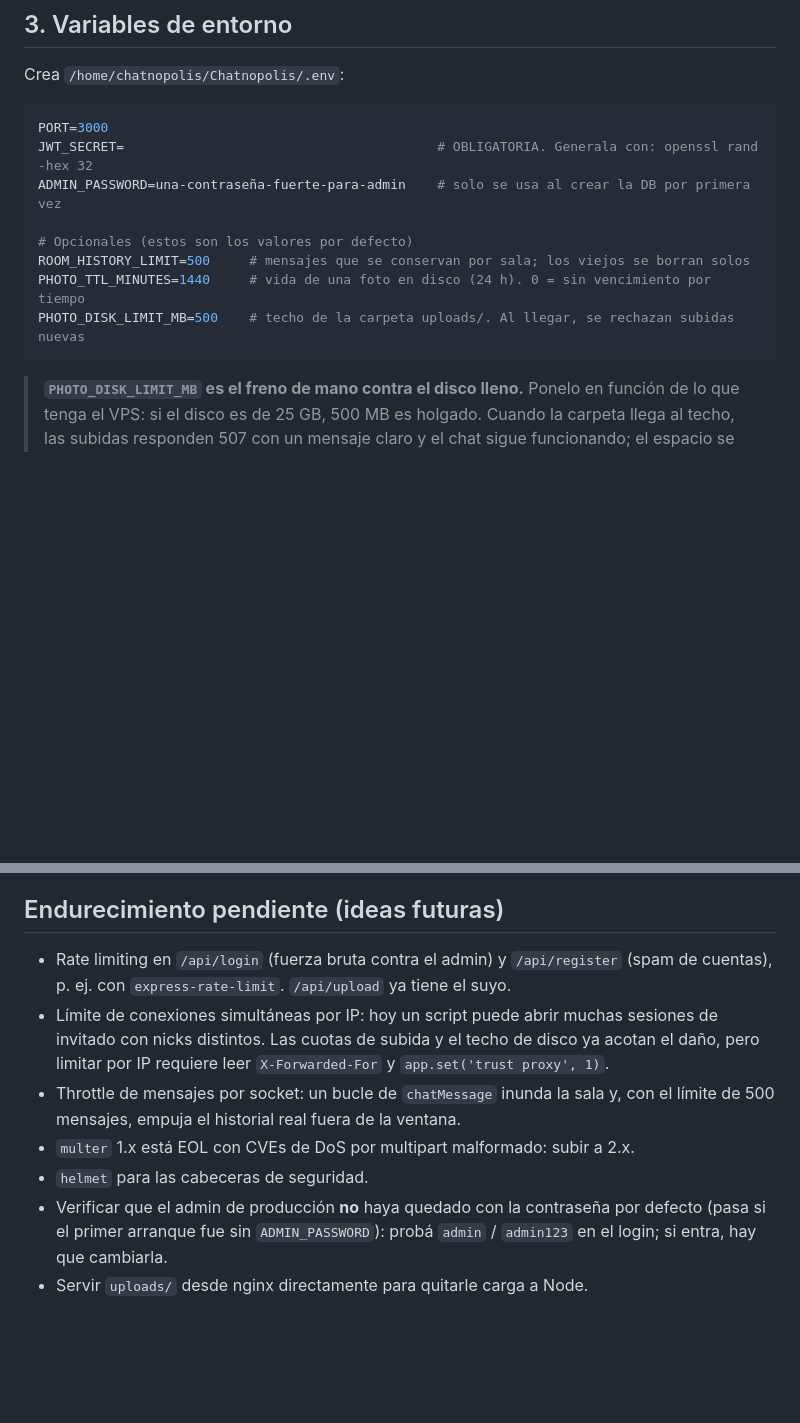
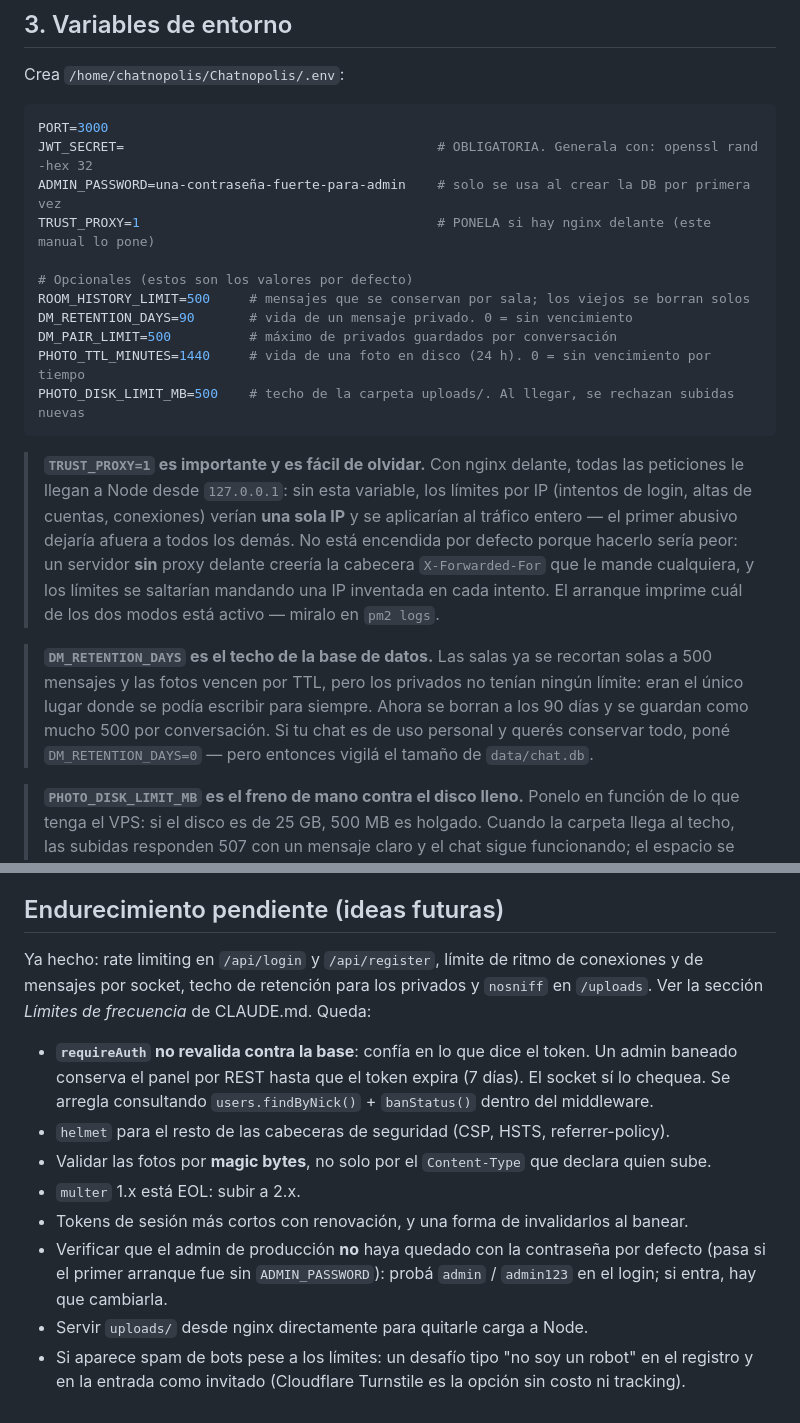
Before and after one commit to MarlonMaca2022/Chatnopolis, a Markdown page: DEPLOY.md, 2 parts joined by grey strips. Drawn GitHub-style; blank space fills up the shorter version.

Commit message:
docs: documenta los limites de frecuencia y la retencion de privados
CLAUDE.md gana la seccion "Limites de frecuencia" y corrige lo que quedo
desactualizado ("los DM no se podan" ya no es cierto). DEPLOY.md suma
TRUST_PROXY, DM_RETENTION_DAYS y DM_PAIR_LIMIT al .env, con el porque de
que TRUST_PROXY no venga encendida de fabrica.

La lista de "endurecimiento pendiente" queda con lo que realmente falta:
requireAuth no revalida contra la base, helmet, magic bytes en las fotos,
multer 2.x y tokens revocables.

Co-Authored-By: Claude Opus 5 <noreply@anthropic.com>

````diff
--- a/DEPLOY.md
+++ b/DEPLOY.md
@@ -38,12 +38,29 @@ Crea `/home/chatnopolis/Chatnopolis/.env`:
 PORT=3000
 JWT_SECRET=                                        # OBLIGATORIA. Generala con: openssl rand -hex 32
 ADMIN_PASSWORD=una-contraseña-fuerte-para-admin    # solo se usa al crear la DB por primera vez
+TRUST_PROXY=1                                      # PONELA si hay nginx delante (este manual lo pone)
 
 # Opcionales (estos son los valores por defecto)
 ROOM_HISTORY_LIMIT=500     # mensajes que se conservan por sala; los viejos se borran solos
+DM_RETENTION_DAYS=90       # vida de un mensaje privado. 0 = sin vencimiento
+DM_PAIR_LIMIT=500          # máximo de privados guardados por conversación
 PHOTO_TTL_MINUTES=1440     # vida de una foto en disco (24 h). 0 = sin vencimiento por tiempo
 PHOTO_DISK_LIMIT_MB=500    # techo de la carpeta uploads/. Al llegar, se rechazan subidas nuevas
 ```
+
+> **`TRUST_PROXY=1` es importante y es fácil de olvidar.** Con nginx delante, todas las peticiones
+> le llegan a Node desde `127.0.0.1`: sin esta variable, los límites por IP (intentos de login,
+> altas de cuentas, conexiones) verían **una sola IP** y se aplicarían al tráfico entero — el
+> primer abusivo dejaría afuera a todos los demás. No está encendida por defecto porque hacerlo
+> sería peor: un servidor **sin** proxy delante creería la cabecera `X-Forwarded-For` que le mande
+> cualquiera, y los límites se saltarían mandando una IP inventada en cada intento. El arranque
+> imprime cuál de los dos modos está activo — miralo en `pm2 logs`.
+
+> **`DM_RETENTION_DAYS` es el techo de la base de datos.** Las salas ya se recortan solas a 500
+> mensajes y las fotos vencen por TTL, pero los privados no tenían ningún límite: eran el único
+> lugar donde se podía escribir para siempre. Ahora se borran a los 90 días y se guardan como
+> mucho 500 por conversación. Si tu chat es de uso personal y querés conservar todo, poné
+> `DM_RETENTION_DAYS=0` — pero entonces vigilá el tamaño de `data/chat.db`.
 
 > **`PHOTO_DISK_LIMIT_MB` es el freno de mano contra el disco lleno.** Ponelo en función de lo
 > que tenga el VPS: si el disco es de 25 GB, 500 MB es holgado. Cuando la carpeta llega al
@@ -159,16 +176,20 @@ pm2 restart chatnopolis
 
 ## Endurecimiento pendiente (ideas futuras)
 
-- Rate limiting en `/api/login` (fuerza bruta contra el admin) y `/api/register` (spam de
-  cuentas), p. ej. con `express-rate-limit`. `/api/upload` ya tiene el suyo.
-- Límite de conexiones simultáneas por IP: hoy un script puede abrir muchas sesiones de
-  invitado con nicks distintos. Las cuotas de subida y el techo de disco ya acotan el daño,
-  pero limitar por IP requiere leer `X-Forwarded-For` y `app.set('trust proxy', 1)`.
-- Throttle de mensajes por socket: un bucle de `chatMessage` inunda la sala y, con el
-  límite de 500 mensajes, empuja el historial real fuera de la ventana.
-- `multer` 1.x está EOL con CVEs de DoS por multipart malformado: subir a 2.x.
-- `helmet` para las cabeceras de seguridad.
+Ya hecho: rate limiting en `/api/login` y `/api/register`, límite de ritmo de conexiones y de
+mensajes por socket, techo de retención para los privados y `nosniff` en `/uploads`.
+Ver la sección *Límites de frecuencia* de CLAUDE.md. Queda:
+
+- **`requireAuth` no revalida contra la base**: confía en lo que dice el token. Un admin baneado
+  conserva el panel por REST hasta que el token expira (7 días). El socket sí lo chequea. Se
+  arregla consultando `users.findByNick()` + `banStatus()` dentro del middleware.
+- `helmet` para el resto de las cabeceras de seguridad (CSP, HSTS, referrer-policy).
+- Validar las fotos por **magic bytes**, no solo por el `Content-Type` que declara quien sube.
+- `multer` 1.x está EOL: subir a 2.x.
+- Tokens de sesión más cortos con renovación, y una forma de invalidarlos al banear.
 - Verificar que el admin de producción **no** haya quedado con la contraseña por defecto
   (pasa si el primer arranque fue sin `ADMIN_PASSWORD`): probá `admin` / `admin123` en el
   login; si entra, hay que cambiarla.
 - Servir `uploads/` desde nginx directamente para quitarle carga a Node.
+- Si aparece spam de bots pese a los límites: un desafío tipo "no soy un robot" en el registro
+  y en la entrada como invitado (Cloudflare Turnstile es la opción sin costo ni tracking).
````
Also changed, not shown: CLAUDE.md (+18 -2 lines).
